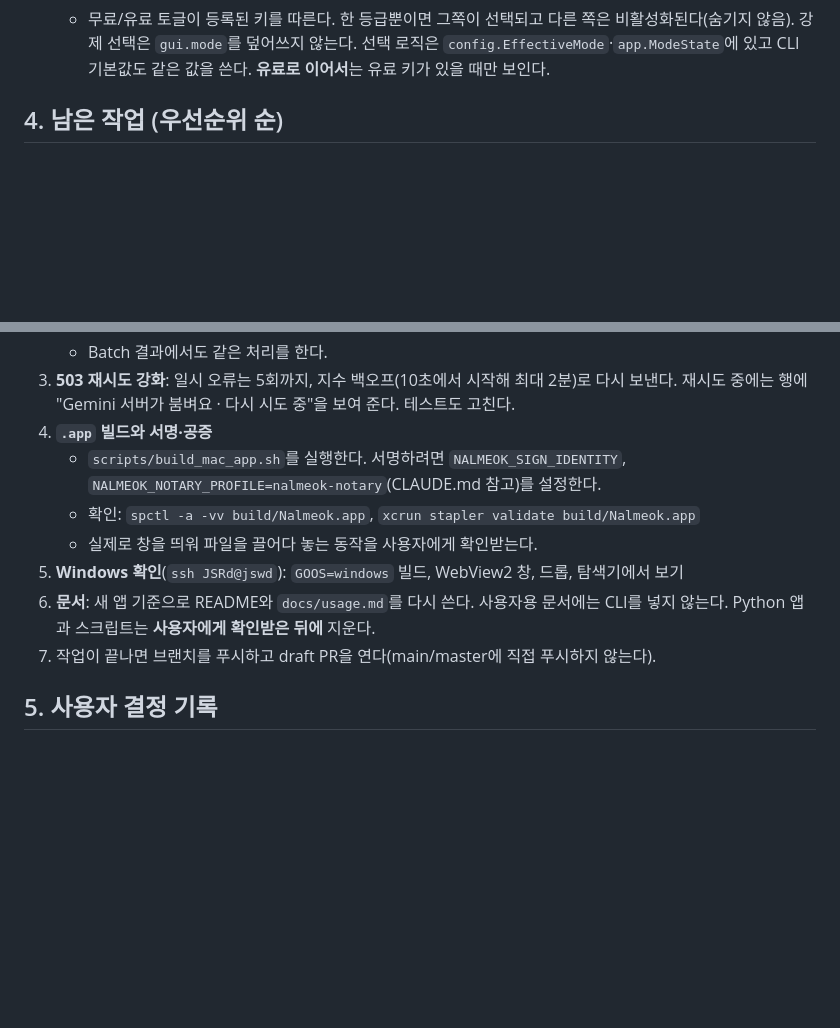
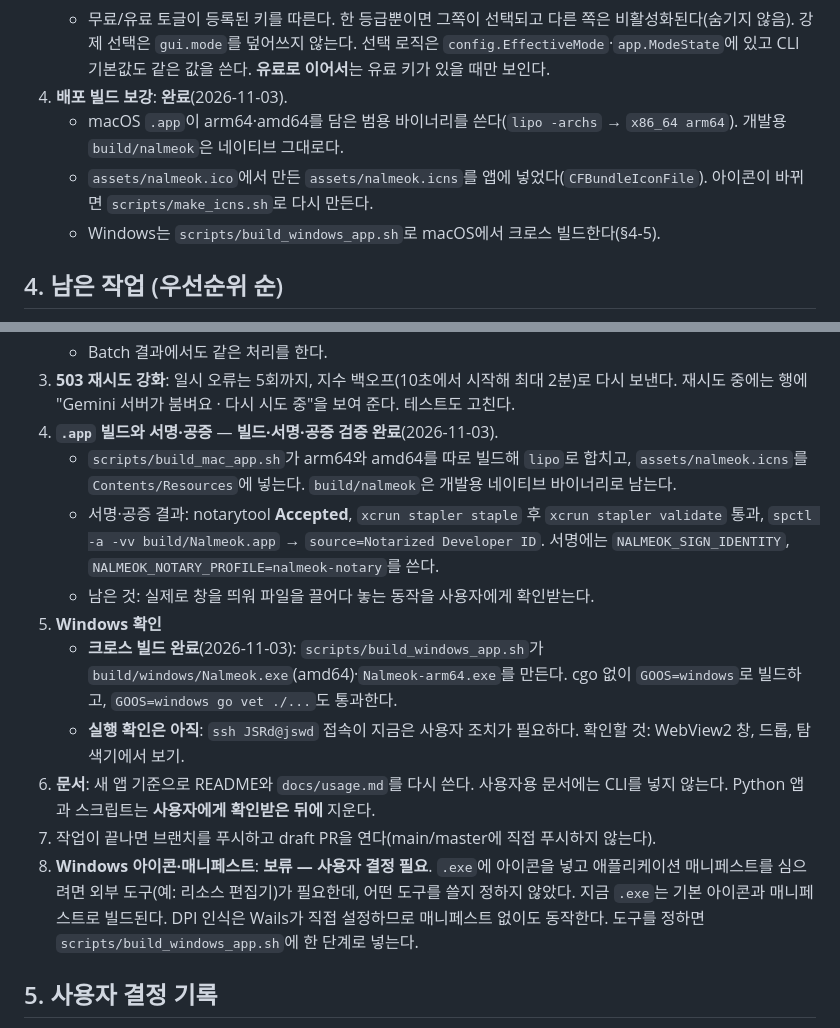
Before and after one commit to jseook11/nalmeok, a Markdown page: docs/handoff-2026-11-02.md, 2 parts joined by grey strips. Rendered like a GitHub page; blank space fills up the shorter version.

Commit message:
docs: 범용 앱 빌드와 Windows 크로스 빌드 정리

```diff
--- a/docs/handoff-2026-11-02.md
+++ b/docs/handoff-2026-11-02.md
@@ -73,6 +73,10 @@
    - 상단 막대를 목록과 한 면으로 합치고, 목록을 스크롤할 때만 머리선이 나타난다(시안 A). 아래 막대의 구분선은 없앴다. Windows 제목 표시줄 색을 라이트·다크 배경에 맞췄다(Windows 10은 무시).
    - 보이는 앱 이름을 **Nalmeok**으로 바꿨다. 저장소·Go 모듈·실행 파일 `nalmeok`·설정 폴더는 그대로다.
    - 무료/유료 토글이 등록된 키를 따른다. 한 등급뿐이면 그쪽이 선택되고 다른 쪽은 비활성화된다(숨기지 않음). 강제 선택은 `gui.mode`를 덮어쓰지 않는다. 선택 로직은 `config.EffectiveMode`·`app.ModeState`에 있고 CLI 기본값도 같은 값을 쓴다. **유료로 이어서**는 유료 키가 있을 때만 보인다.
+4. **배포 빌드 보강**: **완료**(2026-11-03).
+   - macOS `.app`이 arm64·amd64를 담은 범용 바이너리를 쓴다(`lipo -archs` → `x86_64 arm64`). 개발용 `build/nalmeok`은 네이티브 그대로다.
+   - `assets/nalmeok.ico`에서 만든 `assets/nalmeok.icns`를 앱에 넣었다(`CFBundleIconFile`). 아이콘이 바뀌면 `scripts/make_icns.sh`로 다시 만든다.
+   - Windows는 `scripts/build_windows_app.sh`로 macOS에서 크로스 빌드한다(§4-5).
 
 ## 4. 남은 작업 (우선순위 순)
 
@@ -88,13 +92,16 @@
    - runner는 사용자 문구 "Gemini가 이 오디오를 처리하지 않았어요"로 실패 처리하고, 로그에 원인을 남긴다.
    - Batch 결과에서도 같은 처리를 한다.
 3. **503 재시도 강화**: 일시 오류는 5회까지, 지수 백오프(10초에서 시작해 최대 2분)로 다시 보낸다. 재시도 중에는 행에 "Gemini 서버가 붐벼요 · 다시 시도 중"을 보여 준다. 테스트도 고친다.
-4. **`.app` 빌드와 서명·공증**
-   - `scripts/build_mac_app.sh`를 실행한다. 서명하려면 `NALMEOK_SIGN_IDENTITY`, `NALMEOK_NOTARY_PROFILE=nalmeok-notary`(CLAUDE.md 참고)를 설정한다.
-   - 확인: `spctl -a -vv build/Nalmeok.app`, `xcrun stapler validate build/Nalmeok.app`
-   - 실제로 창을 띄워 파일을 끌어다 놓는 동작을 사용자에게 확인받는다.
-5. **Windows 확인**(`ssh JSRd@jswd`): `GOOS=windows` 빌드, WebView2 창, 드롭, 탐색기에서 보기
+4. **`.app` 빌드와 서명·공증** — **빌드·서명·공증 검증 완료**(2026-11-03).
+   - `scripts/build_mac_app.sh`가 arm64와 amd64를 따로 빌드해 `lipo`로 합치고, `assets/nalmeok.icns`를 `Contents/Resources`에 넣는다. `build/nalmeok`은 개발용 네이티브 바이너리로 남는다.
+   - 서명·공증 결과: notarytool **Accepted**, `xcrun stapler staple` 후 `xcrun stapler validate` 통과, `spctl -a -vv build/Nalmeok.app` → `source=Notarized Developer ID`. 서명에는 `NALMEOK_SIGN_IDENTITY`, `NALMEOK_NOTARY_PROFILE=nalmeok-notary`를 쓴다.
+   - 남은 것: 실제로 창을 띄워 파일을 끌어다 놓는 동작을 사용자에게 확인받는다.
+5. **Windows 확인**
+   - **크로스 빌드 완료**(2026-11-03): `scripts/build_windows_app.sh`가 `build/windows/Nalmeok.exe`(amd64)·`Nalmeok-arm64.exe`를 만든다. cgo 없이 `GOOS=windows`로 빌드하고, `GOOS=windows go vet ./...`도 통과한다.
+   - **실행 확인은 아직**: `ssh JSRd@jswd` 접속이 지금은 사용자 조치가 필요하다. 확인할 것: WebView2 창, 드롭, 탐색기에서 보기.
 6. **문서**: 새 앱 기준으로 README와 `docs/usage.md`를 다시 쓴다. 사용자용 문서에는 CLI를 넣지 않는다. Python 앱과 스크립트는 **사용자에게 확인받은 뒤에** 지운다.
 7. 작업이 끝나면 브랜치를 푸시하고 draft PR을 연다(main/master에 직접 푸시하지 않는다).
+8. **Windows 아이콘·매니페스트**: **보류 — 사용자 결정 필요**. `.exe`에 아이콘을 넣고 애플리케이션 매니페스트를 심으려면 외부 도구(예: 리소스 편집기)가 필요한데, 어떤 도구를 쓸지 정하지 않았다. 지금 `.exe`는 기본 아이콘과 매니페스트로 빌드된다. DPI 인식은 Wails가 직접 설정하므로 매니페스트 없이도 동작한다. 도구를 정하면 `scripts/build_windows_app.sh`에 한 단계로 넣는다.
 
 ## 5. 사용자 결정 기록
 
```
Also changed, not shown: docs/development.md (+13 -2 lines).
